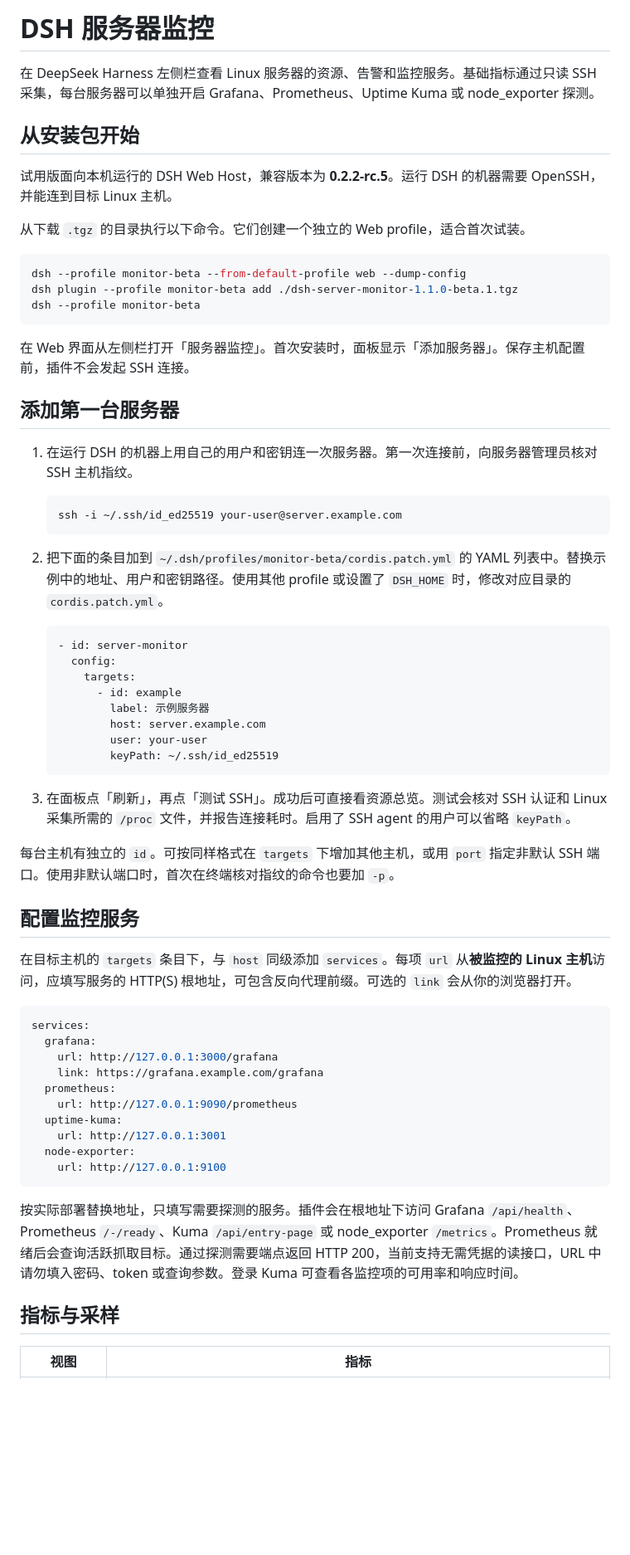
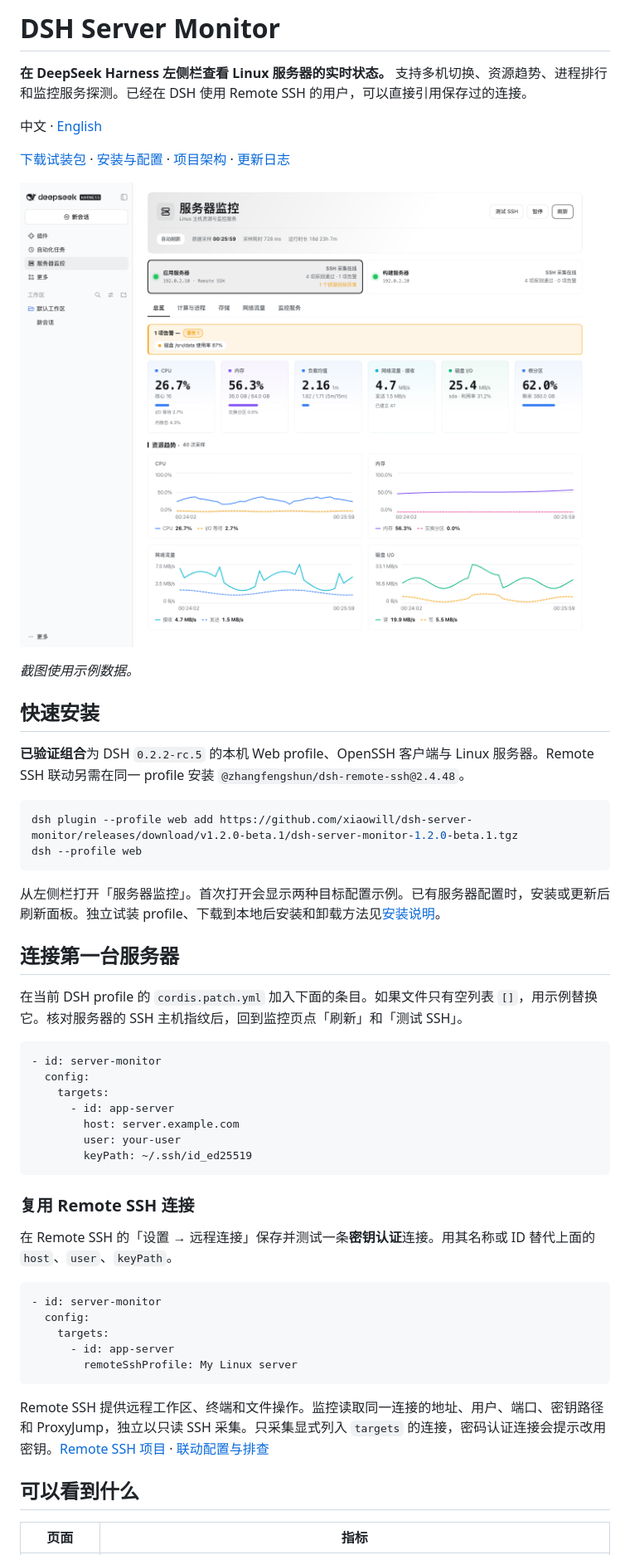
Before and after one commit to xiaowill/dsh-server-pulse, a Markdown page: README.md, the part around one of its changes. Shown at 83% size. Drawn GitHub-style; pictures changed too: docs/assets/dashboard.png (added); blank space fills up the shorter version.

Commit message:
Reuse Remote SSH profiles and improve release documentation

````diff
--- a/README.md
+++ b/README.md
@@ -1,66 +1,55 @@
-# DSH 服务器监控
+# DSH Server Monitor
 
-在 DeepSeek Harness 左侧栏查看 Linux 服务器的资源、告警和监控服务。基础指标通过只读 SSH 采集，每台服务器可以单独开启 Grafana、Prometheus、Uptime Kuma 或 node_exporter 探测。
+**在 DeepSeek Harness 左侧栏查看 Linux 服务器的实时状态。** 支持多机切换、资源趋势、进程排行和监控服务探测。已经在 DSH 使用 Remote SSH 的用户，可以直接引用保存过的连接。
 
-## 从安装包开始
+中文 · [English](README.en.md)
 
-试用版面向本机运行的 DSH Web Host，兼容版本为 **0.2.2-rc.5**。运行 DSH 的机器需要 OpenSSH，并能连到目标 Linux 主机。
+[下载试装包](https://github.com/xiaowill/dsh-server-monitor/releases/tag/v1.2.0-beta.1) · [安装与配置](docs/installation.md) · [项目架构](docs/architecture.md) · [更新日志](CHANGELOG.md)
 
-从下载 `.tgz` 的目录执行以下命令。它们创建一个独立的 Web profile，适合首次试装。
+![DSH Server Monitor 总览，显示两台示例主机、资源卡片与趋势图](docs/assets/dashboard.png)
+
+*截图使用示例数据。*
+
+## 快速安装
+
+**已验证组合**为 DSH `0.2.2-rc.5` 的本机 Web profile、OpenSSH 客户端与 Linux 服务器。Remote SSH 联动另需在同一 profile 安装 `@zhangfengshun/dsh-remote-ssh@2.4.48`。
 
 ```sh
-dsh --profile monitor-beta --from-default-profile web --dump-config
-dsh plugin --profile monitor-beta add ./dsh-server-monitor-1.1.0-beta.1.tgz
-dsh --profile monitor-beta
+dsh plugin --profile web add https://github.com/xiaowill/dsh-server-monitor/releases/download/v1.2.0-beta.1/dsh-server-monitor-1.2.0-beta.1.tgz
+dsh --profile web
 ```
 
-在 Web 界面从左侧栏打开「服务器监控」。首次安装时，面板显示「添加服务器」。保存主机配置前，插件不会发起 SSH 连接。
+从左侧栏打开「服务器监控」。首次打开会显示两种目标配置示例。已有服务器配置时，安装或更新后刷新面板。独立试装 profile、下载到本地后安装和卸载方法见[安装说明](docs/installation.md)。
 
-## 添加第一台服务器
+## 连接第一台服务器
 
-1. 在运行 DSH 的机器上用自己的用户和密钥连一次服务器。第一次连接前，向服务器管理员核对 SSH 主机指纹。
-
-   ```sh
-   ssh -i ~/.ssh/id_ed25519 your-user@server.example.com
-   ```
-
-2. 把下面的条目加到 `~/.dsh/profiles/monitor-beta/cordis.patch.yml` 的 YAML 列表中。替换示例中的地址、用户和密钥路径。使用其他 profile 或设置了 `DSH_HOME` 时，修改对应目录的 `cordis.patch.yml`。
-
-   ```yaml
-   - id: server-monitor
-     config:
-       targets:
-         - id: example
-           label: 示例服务器
-           host: server.example.com
-           user: your-user
-           keyPath: ~/.ssh/id_ed25519
-   ```
-
-3. 在面板点「刷新」，再点「测试 SSH」。成功后可直接看资源总览。测试会核对 SSH 认证和 Linux 采集所需的 `/proc` 文件，并报告连接耗时。启用了 SSH agent 的用户可以省略 `keyPath`。
-
-每台主机有独立的 `id`。可按同样格式在 `targets` 下增加其他主机，或用 `port` 指定非默认 SSH 端口。使用非默认端口时，首次在终端核对指纹的命令也要加 `-p`。
-
-## 配置监控服务
-
-在目标主机的 `targets` 条目下，与 `host` 同级添加 `services`。每项 `url` 从**被监控的 Linux 主机**访问，应填写服务的 HTTP(S) 根地址，可包含反向代理前缀。可选的 `link` 会从你的浏览器打开。
+在当前 DSH profile 的 `cordis.patch.yml` 加入下面的条目。如果文件只有空列表 `[]`，用示例替换它。核对服务器的 SSH 主机指纹后，回到监控页点「刷新」和「测试 SSH」。
 
 ```yaml
-services:
-  grafana:
-    url: http://127.0.0.1:3000/grafana
-    link: https://grafana.example.com/grafana
-  prometheus:
-    url: http://127.0.0.1:9090/prometheus
-  uptime-kuma:
-    url: http://127.0.0.1:3001
-  node-exporter:
-    url: http://127.0.0.1:9100
+- id: server-monitor
+  config:
+    targets:
+      - id: app-server
+        host: server.example.com
+        user: your-user
+        keyPath: ~/.ssh/id_ed25519
 ```
 
-按实际部署替换地址，只填写需要探测的服务。插件会在根地址下访问 Grafana `/api/health`、Prometheus `/-/ready`、Kuma `/api/entry-page` 或 node_exporter `/metrics`。Prometheus 就绪后会查询活跃抓取目标。通过探测需要端点返回 HTTP 200，当前支持无需凭据的读接口，URL 中请勿填入密码、token 或查询参数。登录 Kuma 可查看各监控项的可用率和响应时间。
+### 复用 Remote SSH 连接
 
-## 指标与采样
+在 Remote SSH 的「设置 → 远程连接」保存并测试一条**密钥认证**连接。用其名称或 ID 替代上面的 `host`、`user`、`keyPath`。
 
-| 视图 | 指标 |
+```yaml
+- id: server-monitor
+  config:
+    targets:
+      - id: app-server
+        remoteSshProfile: My Linux server
+```
+
+Remote SSH 提供远程工作区、终端和文件操作。监控读取同一连接的地址、用户、端口、密钥路径和 ProxyJump，独立以只读 SSH 采集。只采集显式列入 `targets` 的连接，密码认证连接会提示改用密钥。[Remote SSH 项目](https://github.com/ZhangFengshun/dsh-remote-ssh) · [联动配置与排查](docs/installation.md#复用-remote-ssh-连接)
+
+## 可以看到什么
+
+| 页面 | 指标 |
 | --- | --- |
````
Also changed, not shown: other parts of README.md (+14 -13 lines), CHANGELOG.md (added, +13 -0 lines), README.en.md (added, +42 -0 lines), docs/architecture.md (added, +47 -0 lines), docs/dsh-plugin-repository-research.md (added, +24 -0 lines), docs/installation.md (added, +124 -0 lines), docs/assets/first-run.png (added), 9 other files.
